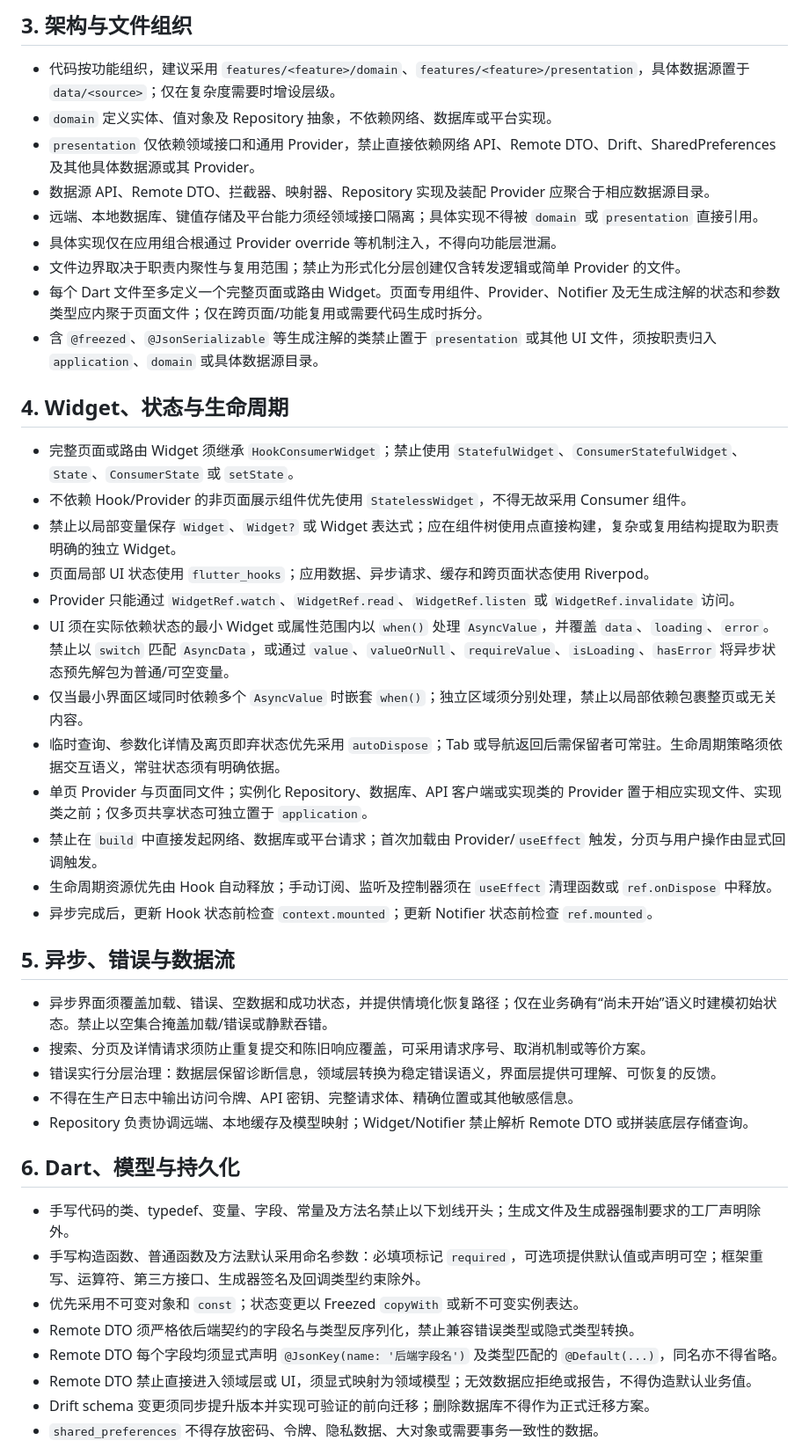
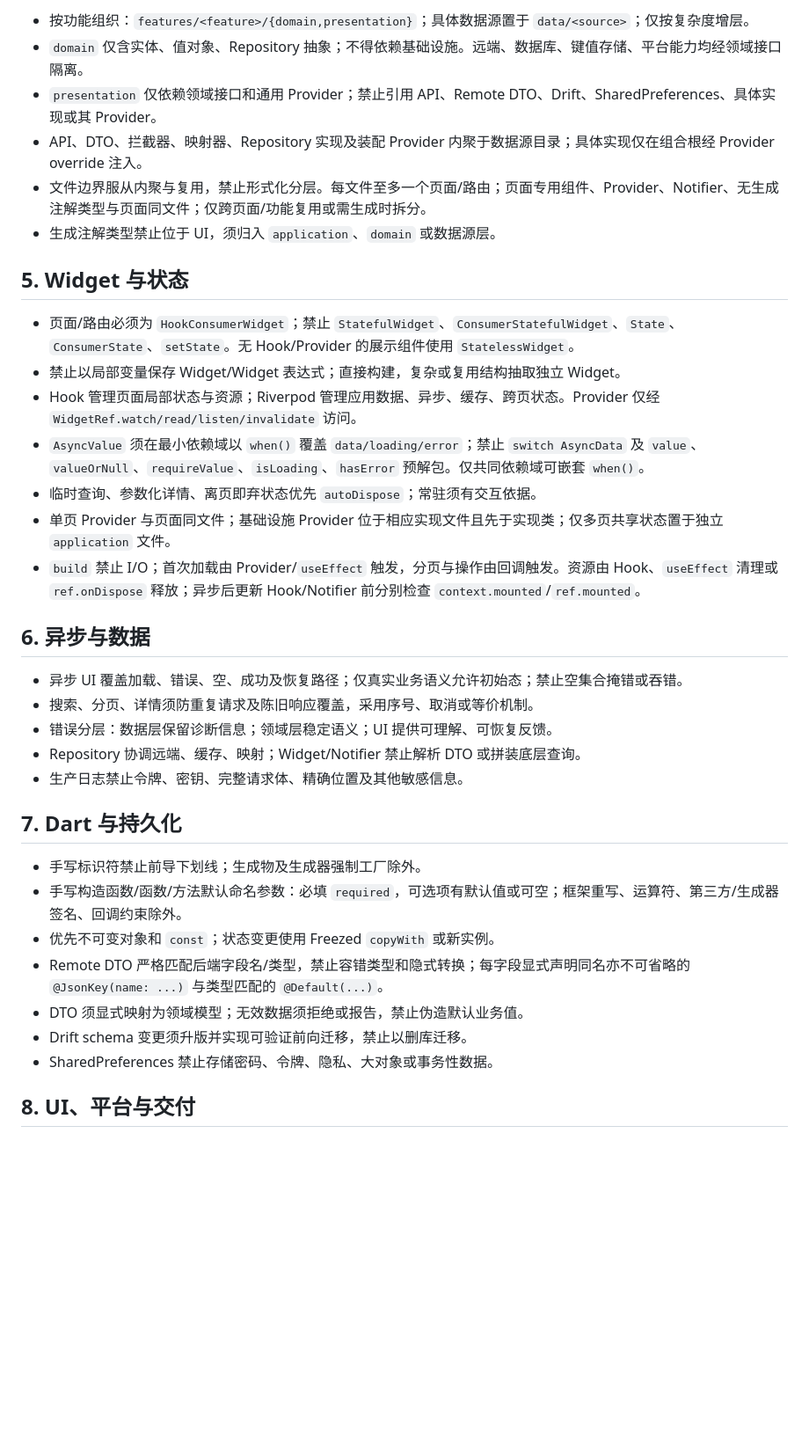
Before and after one commit to halifox/comics, a Markdown page: AGENTS.md, the part around one of its changes. Shown at 88% size. GitHub-like rendering; blank space fills up the shorter version.

```diff
--- a/AGENTS.md
+++ b/AGENTS.md
@@ -44,47 +55,38 @@
 
-## 3. 架构与文件组织
+- 按功能组织：`features/<feature>/{domain,presentation}`；具体数据源置于 `data/<source>`；仅按复杂度增层。
+- `domain` 仅含实体、值对象、Repository 抽象；不得依赖基础设施。远端、数据库、键值存储、平台能力均经领域接口隔离。
+- `presentation` 仅依赖领域接口和通用 Provider；禁止引用 API、Remote DTO、Drift、SharedPreferences、具体实现或其 Provider。
+- API、DTO、拦截器、映射器、Repository 实现及装配 Provider 内聚于数据源目录；具体实现仅在组合根经 Provider override 注入。
+- 文件边界服从内聚与复用，禁止形式化分层。每文件至多一个页面/路由；页面专用组件、Provider、Notifier、无生成注解类型与页面同文件；仅跨页面/功能复用或需生成时拆分。
+- 生成注解类型禁止位于 UI，须归入 `application`、`domain` 或数据源层。
 
-- 代码按功能组织，建议采用 `features/<feature>/domain`、`features/<feature>/presentation`，具体数据源置于 `data/<source>`；仅在复杂度需要时增设层级。
-- `domain` 定义实体、值对象及 Repository 抽象，不依赖网络、数据库或平台实现。
-- `presentation` 仅依赖领域接口和通用 Provider，禁止直接依赖网络 API、Remote DTO、Drift、SharedPreferences 及其他具体数据源或其 Provider。
-- 数据源 API、Remote DTO、拦截器、映射器、Repository 实现及装配 Provider 应聚合于相应数据源目录。
-- 远端、本地数据库、键值存储及平台能力须经领域接口隔离；具体实现不得被 `domain` 或 `presentation` 直接引用。
-- 具体实现仅在应用组合根通过 Provider override 等机制注入，不得向功能层泄漏。
-- 文件边界取决于职责内聚性与复用范围；禁止为形式化分层创建仅含转发逻辑或简单 Provider 的文件。
-- 每个 Dart 文件至多定义一个完整页面或路由 Widget。页面专用组件、Provider、Notifier 及无生成注解的状态和参数类型应内聚于页面文件；仅在跨页面/功能复用或需要代码生成时拆分。
-- 含 `@freezed`、`@JsonSerializable` 等生成注解的类禁止置于 `presentation` 或其他 UI 文件，须按职责归入 `application`、`domain` 或具体数据源目录。
+## 5. Widget 与状态
 
-## 4. Widget、状态与生命周期
+- 页面/路由必须为 `HookConsumerWidget`；禁止 `StatefulWidget`、`ConsumerStatefulWidget`、`State`、`ConsumerState`、`setState`。无 Hook/Provider 的展示组件使用 `StatelessWidget`。
+- 禁止以局部变量保存 Widget/Widget 表达式；直接构建，复杂或复用结构抽取独立 Widget。
+- Hook 管理页面局部状态与资源；Riverpod 管理应用数据、异步、缓存、跨页状态。Provider 仅经 `WidgetRef.watch/read/listen/invalidate` 访问。
+- `AsyncValue` 须在最小依赖域以 `when()` 覆盖 `data/loading/error`；禁止 `switch AsyncData` 及 `value`、`valueOrNull`、`requireValue`、`isLoading`、`hasError` 预解包。仅共同依赖域可嵌套 `when()`。
+- 临时查询、参数化详情、离页即弃状态优先 `autoDispose`；常驻须有交互依据。
+- 单页 Provider 与页面同文件；基础设施 Provider 位于相应实现文件且先于实现类；仅多页共享状态置于独立 `application` 文件。
+- `build` 禁止 I/O；首次加载由 Provider/`useEffect` 触发，分页与操作由回调触发。资源由 Hook、`useEffect` 清理或 `ref.onDispose` 释放；异步后更新 Hook/Notifier 前分别检查 `context.mounted`/`ref.mounted`。
 
-- 完整页面或路由 Widget 须继承 `HookConsumerWidget`；禁止使用 `StatefulWidget`、`ConsumerStatefulWidget`、`State`、`ConsumerState` 或 `setState`。
-- 不依赖 Hook/Provider 的非页面展示组件优先使用 `StatelessWidget`，不得无故采用 Consumer 组件。
-- 禁止以局部变量保存 `Widget`、`Widget?` 或 Widget 表达式；应在组件树使用点直接构建，复杂或复用结构提取为职责明确的独立 Widget。
-- 页面局部 UI 状态使用 `flutter_hooks`；应用数据、异步请求、缓存和跨页面状态使用 Riverpod。
-- Provider 只能通过 `WidgetRef.watch`、`WidgetRef.read`、`WidgetRef.listen` 或 `WidgetRef.invalidate` 访问。
-- UI 须在实际依赖状态的最小 Widget 或属性范围内以 `when()` 处理 `AsyncValue`，并覆盖 `data`、`loading`、`error`。禁止以 `switch` 匹配 `AsyncData`，或通过 `value`、`valueOrNull`、`requireValue`、`isLoading`、`hasError` 将异步状态预先解包为普通/可空变量。
-- 仅当最小界面区域同时依赖多个 `AsyncValue` 时嵌套 `when()`；独立区域须分别处理，禁止以局部依赖包裹整页或无关内容。
-- 临时查询、参数化详情及离页即弃状态优先采用 `autoDispose`；Tab 或导航返回后需保留者可常驻。生命周期策略须依据交互语义，常驻状态须有明确依据。
-- 单页 Provider 与页面同文件；实例化 Repository、数据库、API 客户端或实现类的 Provider 置于相应实现文件、实现类之前；仅多页共享状态可独立置于 `application`。
-- 禁止在 `build` 中直接发起网络、数据库或平台请求；首次加载由 Provider/`useEffect` 触发，分页与用户操作由显式回调触发。
-- 生命周期资源优先由 Hook 自动释放；手动订阅、监听及控制器须在 `useEffect` 清理函数或 `ref.onDispose` 中释放。
-- 异步完成后，更新 Hook 状态前检查 `context.mounted`；更新 Notifier 状态前检查 `ref.mounted`。
+## 6. 异步与数据
 
-## 5. 异步、错误与数据流
+- 异步 UI 覆盖加载、错误、空、成功及恢复路径；仅真实业务语义允许初始态；禁止空集合掩错或吞错。
+- 搜索、分页、详情须防重复请求及陈旧响应覆盖，采用序号、取消或等价机制。
+- 错误分层：数据层保留诊断信息；领域层稳定语义；UI 提供可理解、可恢复反馈。
+- Repository 协调远端、缓存、映射；Widget/Notifier 禁止解析 DTO 或拼装底层查询。
+- 生产日志禁止令牌、密钥、完整请求体、精确位置及其他敏感信息。
 
-- 异步界面须覆盖加载、错误、空数据和成功状态，并提供情境化恢复路径；仅在业务确有“尚未开始”语义时建模初始状态。禁止以空集合掩盖加载/错误或静默吞错。
-- 搜索、分页及详情请求须防止重复提交和陈旧响应覆盖，可采用请求序号、取消机制或等价方案。
-- 错误实行分层治理：数据层保留诊断信息，领域层转换为稳定错误语义，界面层提供可理解、可恢复的反馈。
-- 不得在生产日志中输出访问令牌、API 密钥、完整请求体、精确位置或其他敏感信息。
-- Repository 负责协调远端、本地缓存及模型映射；Widget/Notifier 禁止解析 Remote DTO 或拼装底层存储查询。
+## 7. Dart 与持久化
 
-## 6. Dart、模型与持久化
+- 手写标识符禁止前导下划线；生成物及生成器强制工厂除外。
+- 手写构造函数/函数/方法默认命名参数：必填 `required`，可选项有默认值或可空；框架重写、运算符、第三方/生成器签名、回调约束除外。
+- 优先不可变对象和 `const`；状态变更使用 Freezed `copyWith` 或新实例。
+- Remote DTO 严格匹配后端字段名/类型，禁止容错类型和隐式转换；每字段显式声明同名亦不可省略的 `@JsonKey(name: ...)` 与类型匹配的 `@Default(...)`。
+- DTO 须显式映射为领域模型；无效数据须拒绝或报告，禁止伪造默认业务值。
+- Drift schema 变更须升版并实现可验证前向迁移，禁止以删库迁移。
+- SharedPreferences 禁止存储密码、令牌、隐私、大对象或事务性数据。
 
-- 手写代码的类、typedef、变量、字段、常量及方法名禁止以下划线开头；生成文件及生成器强制要求的工厂声明除外。
-- 手写构造函数、普通函数及方法默认采用命名参数：必填项标记 `required`，可选项提供默认值或声明可空；框架重写、运算符、第三方接口、生成器签名及回调类型约束除外。
-- 优先采用不可变对象和 `const`；状态变更以 Freezed `copyWith` 或新不可变实例表达。
-- Remote DTO 须严格依后端契约的字段名与类型反序列化，禁止兼容错误类型或隐式类型转换。
-- Remote DTO 每个字段均须显式声明 `@JsonKey(name: '后端字段名')` 及类型匹配的 `@Default(...)`，同名亦不得省略。
-- Remote DTO 禁止直接进入领域层或 UI，须显式映射为领域模型；无效数据应拒绝或报告，不得伪造默认业务值。
-- Drift schema 变更须同步提升版本并实现可验证的前向迁移；删除数据库不得作为正式迁移方案。
-- `shared_preferences` 不得存放密码、令牌、隐私数据、大对象或需要事务一致性的数据。
+## 8. UI、平台与交付
 
```
Also changed, not shown: other parts of AGENTS.md (+55 -53 lines).
